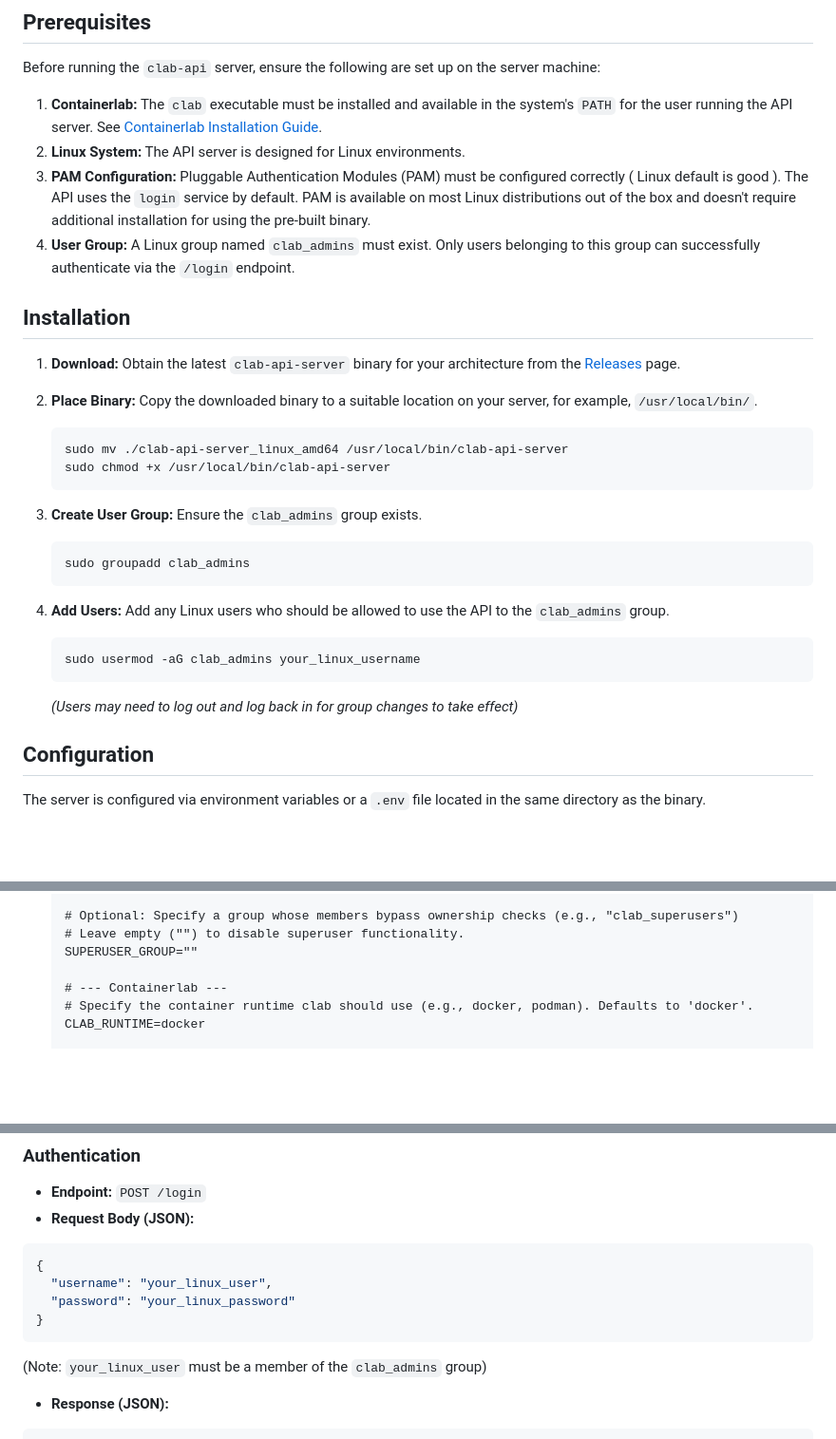
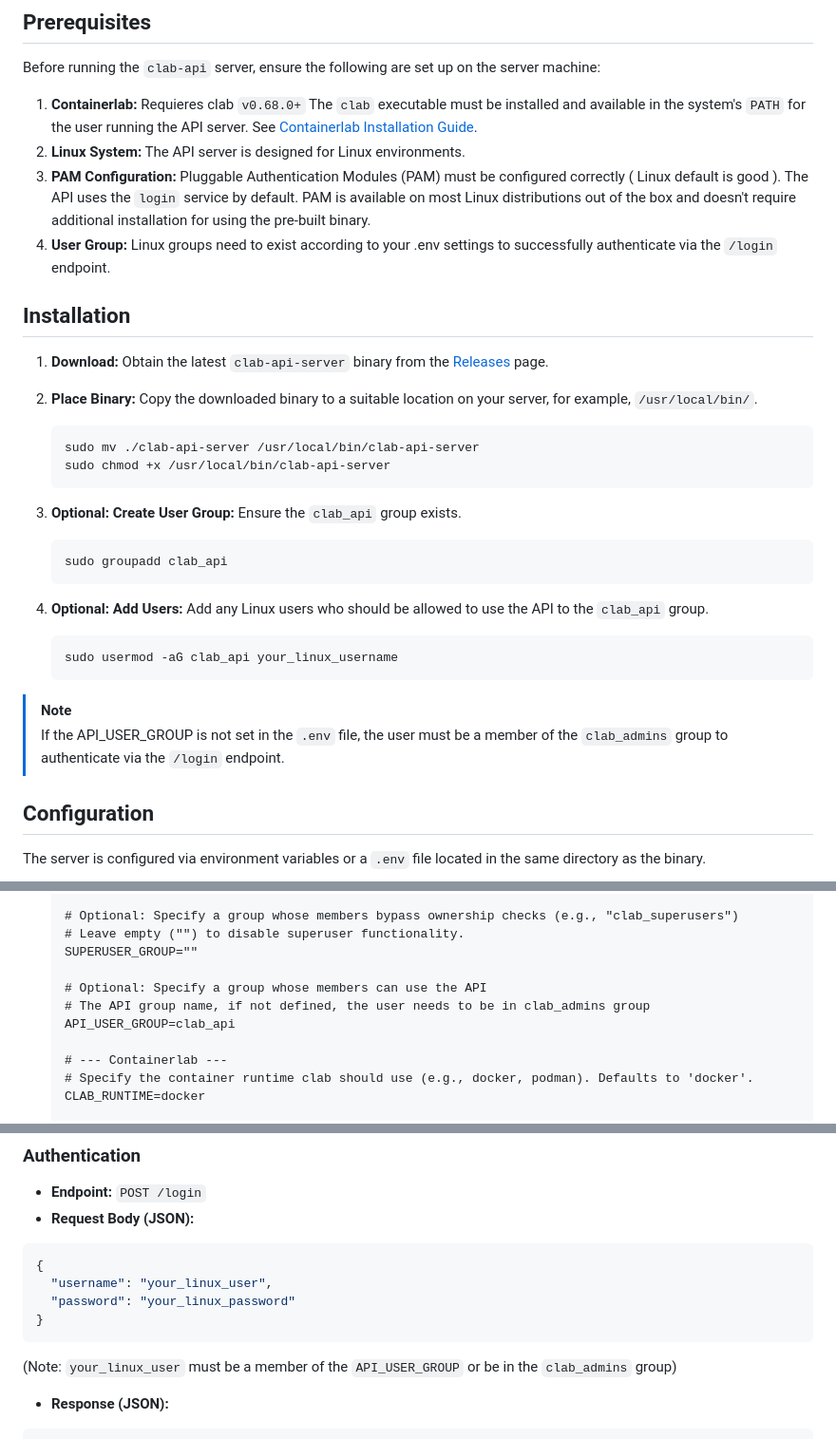
Before and after one commit to srl-labs/clab-api-server, a Markdown page: README.md, 3 parts joined by grey strips. Shown at 95% size. Drawn GitHub-style; blank space fills up the shorter version.

Commit message:
update README for user group requirements and installation instructions

````diff
--- a/README.md
+++ b/README.md
@@ -17,29 +17,30 @@ This project provides a standalone RESTful API server written in Go to interact
 
 Before running the `clab-api` server, ensure the following are set up on the server machine:
 
-1.  **Containerlab:** The `clab` executable must be installed and available in the system's `PATH` for the user running the API server. See [Containerlab Installation Guide](https://containerlab.dev/install/).
+1.  **Containerlab:** Requieres clab `v0.68.0+` The `clab` executable must be installed and available in the system's `PATH` for the user running the API server. See [Containerlab Installation Guide](https://containerlab.dev/install/).
 2.  **Linux System:** The API server is designed for Linux environments.
 3.  **PAM Configuration:** Pluggable Authentication Modules (PAM) must be configured correctly ( Linux default is good ). The API uses the `login` service by default. PAM is available on most Linux distributions out of the box and doesn't require additional installation for using the pre-built binary.
-4.  **User Group:** A Linux group named `clab_admins` must exist. Only users belonging to this group can successfully authenticate via the `/login` endpoint.
+4.  **User Group:** Linux groups need to exist according to your .env settings to successfully authenticate via the `/login` endpoint.
 
 ## Installation
 
-1.  **Download:** Obtain the latest `clab-api-server` binary for your architecture from the [Releases](https://github.com/srl-labs/clab-api-server/releases) page.
+1.  **Download:** Obtain the latest `clab-api-server` binary from the [Releases](https://github.com/srl-labs/clab-api-server/releases) page.
 2.  **Place Binary:** Copy the downloaded binary to a suitable location on your server, for example, `/usr/local/bin/`.
     ```bash
-    sudo mv ./clab-api-server_linux_amd64 /usr/local/bin/clab-api-server
+    sudo mv ./clab-api-server /usr/local/bin/clab-api-server
     sudo chmod +x /usr/local/bin/clab-api-server
     ```
-3.  **Create User Group:** Ensure the `clab_admins` group exists.
+3.  **Optional: Create User Group:** Ensure the `clab_api` group exists.
     ```bash
-    sudo groupadd clab_admins
+    sudo groupadd clab_api
     ```
 
-4.  **Add Users:** Add any Linux users who should be allowed to use the API to the `clab_admins` group.
+4.  **Optional: Add Users:** Add any Linux users who should be allowed to use the API to the `clab_api` group.
     ```bash
-    sudo usermod -aG clab_admins your_linux_username
+    sudo usermod -aG clab_api your_linux_username
     ```
-    *(Users may need to log out and log back in for group changes to take effect)*
+> [!NOTE]
+> If the API_USER_GROUP is not set in the `.env` file, the user must be a member of the `clab_admins` group to authenticate via the `/login` endpoint.
 
 ## Configuration
 
@@ -64,6 +65,10 @@ The server is configured via environment variables or a `.env` file located in t
     # Optional: Specify a group whose members bypass ownership checks (e.g., "clab_superusers")
     # Leave empty ("") to disable superuser functionality.
     SUPERUSER_GROUP=""
+
+    # Optional: Specify a group whose members can use the API
+    # The API group name, if not defined, the user needs to be in clab_admins group
+    API_USER_GROUP=clab_api
 
     # --- Containerlab ---
     # Specify the container runtime clab should use (e.g., docker, podman). Defaults to 'docker'.
@@ -162,7 +167,7 @@ journalctl -u clab-api.service -f # View logs
   "password": "your_linux_password"
 }
 ```
-(Note: `your_linux_user` must be a member of the `clab_admins` group)
+(Note: `your_linux_user` must be a member of the `API_USER_GROUP` or be in the `clab_admins` group)
 
 - **Response (JSON):**
 ```json
````
Also changed, not shown: other parts of README.md (+1 -1 lines).
